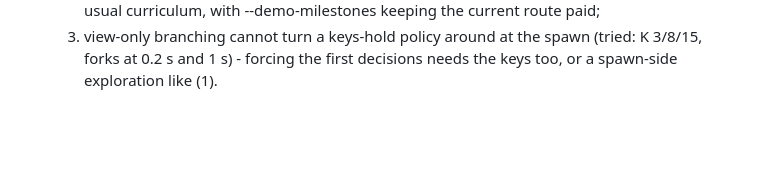
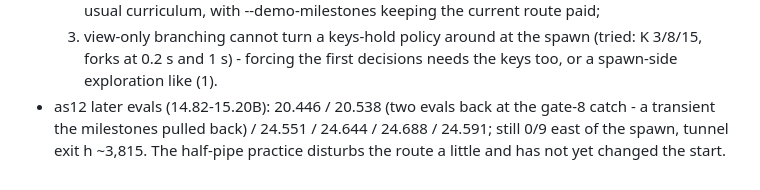
Before and after one commit to Sorrow321/RL_CS1.6_Surf, a Markdown page: autoresearch/NOTES.md, the part around the change. GitHub-like rendering; blank space fills up the shorter version.

Commit message:
pbr3b4 notes: as12 later evals
Co-Authored-By: Claude Opus 5.5 <noreply@anthropic.com>
Claude-Session: https://claude.ai/code/session_01QJKeuX7hf2KoGVX8RdgcXW

```diff
--- a/autoresearch/NOTES.md
+++ b/autoresearch/NOTES.md
@@ -1540,3 +1540,7 @@ as7's 24.555 eval (ep0) vs the WR demo:
   3. view-only branching cannot turn a keys-hold policy around at the spawn (tried: K 3/8/15,
      forks at 0.2 s and 1 s) - forcing the first decisions needs the keys too, or a spawn-side
      exploration like (1).
+* as12 later evals (14.82-15.20B): 20.446 / 20.538 (two evals back at the gate-8 catch - a transient
+  the milestones pulled back) / 24.551 / 24.644 / 24.688 / 24.591; still 0/9 east of the spawn,
+  tunnel exit h ~3,815. The half-pipe practice disturbs the route a little and has not yet
+  changed the start.
```
